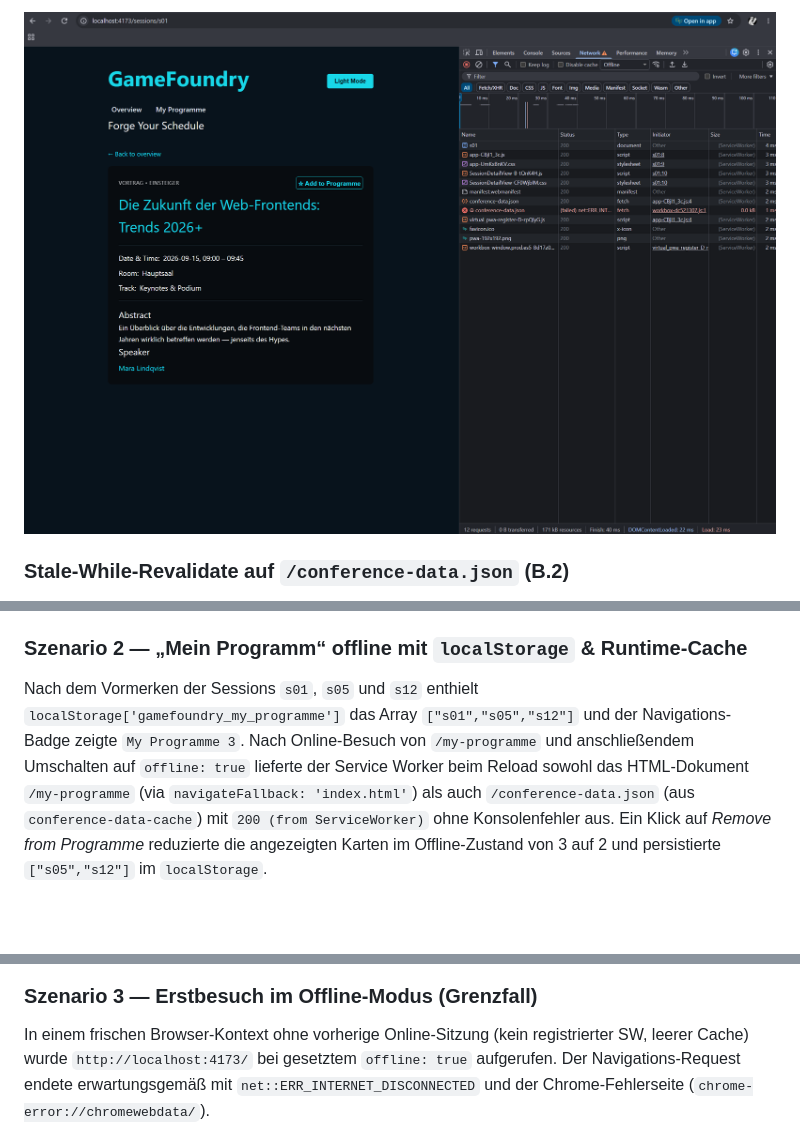
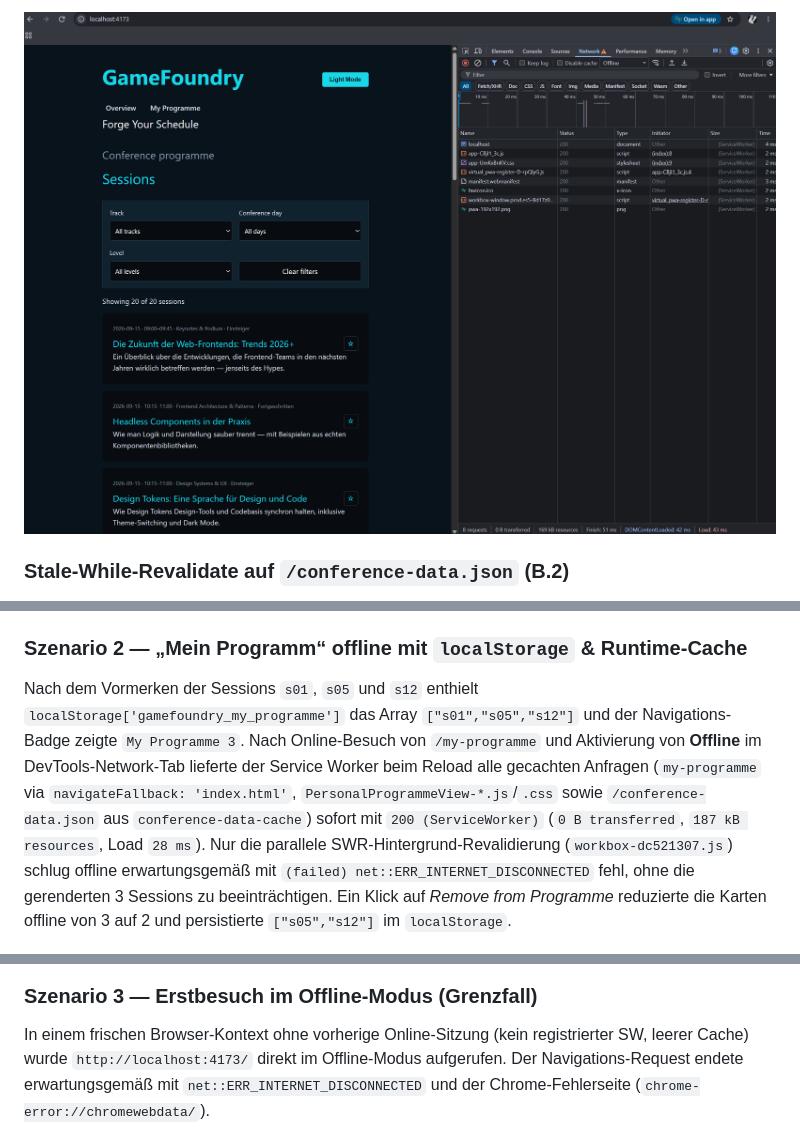
Before and after one commit to RichterGe/FRONT-Team-Assignment-1, a Markdown page: docs/schritt3/04-verifikations-nachweis.md, 3 parts joined by grey strips. GitHub-like rendering; pictures changed too: docs/schritt3/assets/szenario-1-overview-offline.png; blank space fills up the shorter version.

Commit message:
Update Scenario 1 screenshot and align Schritt 3 verification docs

```diff
--- a/docs/schritt3/04-verifikations-nachweis.md
+++ b/docs/schritt3/04-verifikations-nachweis.md
@@ -32,12 +32,12 @@ Gemäß ADR-0005 ruft die Startseite `/` selbst kein `loadData()` auf; der Initi
 2. Bei einem erneuten Aufruf nach > 1 s wurde `/conference-data.json` sofort mit `200 (from ServiceWorker)` ausgeliefert, während die Hintergrund-Revalidierung den gespeicherten Response-Header in `conference-data-cache` messbar von `Sun, 15 Nov 2026 09:17:53 GMT` auf `Sun, 15 Nov 2026 09:17:56 GMT` aktualisierte.
 
 ### Szenario 2 — „Mein Programm“ offline mit `localStorage` & Runtime-Cache
-Nach dem Vormerken der Sessions `s01`, `s05` und `s12` enthielt `localStorage['gamefoundry_my_programme']` das Array `["s01","s05","s12"]` und der Navigations-Badge zeigte `My Programme 3`. Nach Online-Besuch von `/my-programme` und anschließendem Umschalten auf `offline: true` lieferte der Service Worker beim Reload sowohl das HTML-Dokument `/my-programme` (via `navigateFallback: 'index.html'`) als auch `/conference-data.json` (aus `conference-data-cache`) mit `200 (from ServiceWorker)` ohne Konsolenfehler aus. Ein Klick auf *Remove from Programme* reduzierte die angezeigten Karten im Offline-Zustand von 3 auf 2 und persistierte `["s05","s12"]` im `localStorage`.
+Nach dem Vormerken der Sessions `s01`, `s05` und `s12` enthielt `localStorage['gamefoundry_my_programme']` das Array `["s01","s05","s12"]` und der Navigations-Badge zeigte `My Programme 3`. Nach Online-Besuch von `/my-programme` und Aktivierung von **Offline** im DevTools-Network-Tab lieferte der Service Worker beim Reload alle gecachten Anfragen (`my-programme` via `navigateFallback: 'index.html'`, `PersonalProgrammeView-*.js`/`.css` sowie `/conference-data.json` aus `conference-data-cache`) sofort mit `200 (ServiceWorker)` (`0 B transferred`, `187 kB resources`, Load `28 ms`). Nur die parallele SWR-Hintergrund-Revalidierung (`workbox-dc521307.js`) schlug offline erwartungsgemäß mit `(failed) net::ERR_INTERNET_DISCONNECTED` fehl, ohne die gerenderten 3 Sessions zu beeinträchtigen. Ein Klick auf *Remove from Programme* reduzierte die Karten offline von 3 auf 2 und persistierte `["s05","s12"]` im `localStorage`.
 
 ![Szenario 2: Mein Programm offline mit gespeicherten Sessions](./assets/szenario-2-my-programme-offline.png)
 
 ### Szenario 3 — Erstbesuch im Offline-Modus (Grenzfall)
-In einem frischen Browser-Kontext ohne vorherige Online-Sitzung (kein registrierter SW, leerer Cache) wurde `http://localhost:4173/` bei gesetztem `offline: true` aufgerufen. Der Navigations-Request endete erwartungsgemäß mit `net::ERR_INTERNET_DISCONNECTED` und der Chrome-Fehlerseite (`chrome-error://chromewebdata/`).
+In einem frischen Browser-Kontext ohne vorherige Online-Sitzung (kein registrierter SW, leerer Cache) wurde `http://localhost:4173/` direkt im Offline-Modus aufgerufen. Der Navigations-Request endete erwartungsgemäß mit `net::ERR_INTERNET_DISCONNECTED` und der Chrome-Fehlerseite (`chrome-error://chromewebdata/`).
 
 ![Szenario 3: Erstbesuch offline ohne vorherigen Cache](./assets/szenario-3-first-visit-offline.png)
 
```
Also changed, not shown: other parts of docs/schritt3/04-verifikations-nachweis.md (+6 -6 lines), docs/schritt3/03-entscheidungsprotokoll.md (+6 -6 lines).
